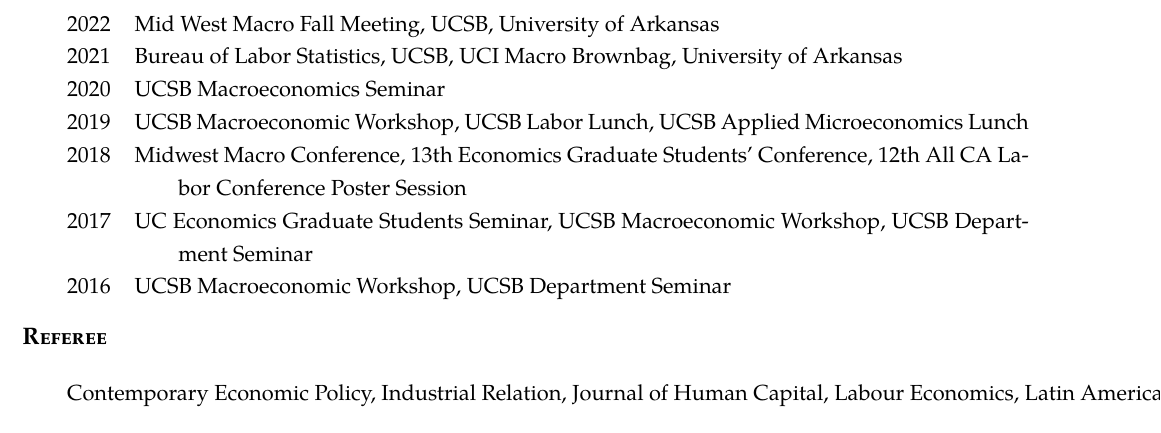
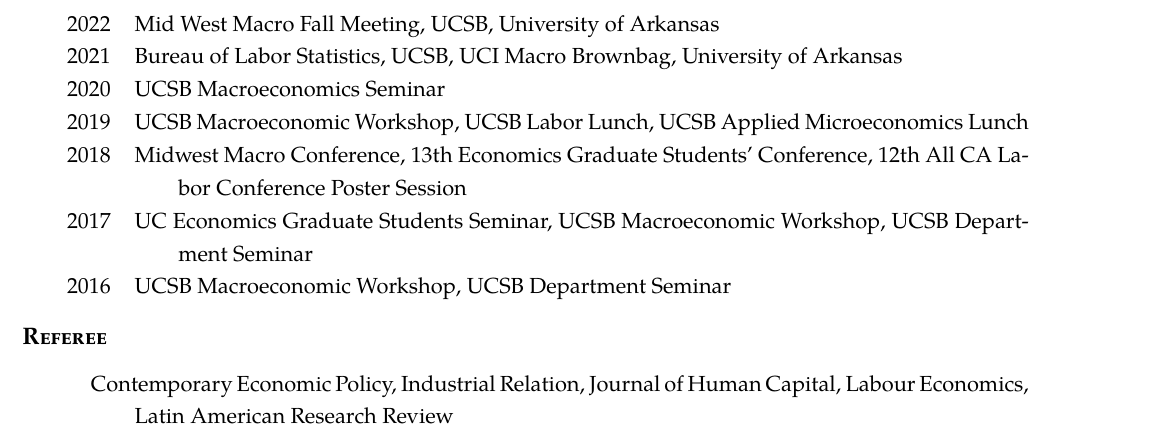
Before and after one commit to Andrew-YizhouLiu/Andrew-YizhouLiu.github.io, a LaTeX CV (files/Liu, Andrew Yizhou-CV.tex): part of page 2 of 2, cut so that both start at the same text. Compiled offline with pdfLaTeX.

Commit message:
Dec 2022 update

```diff
--- a/files/Liu, Andrew Yizhou-CV.tex
+++ b/files/Liu, Andrew Yizhou-CV.tex
@@ -218,7 +218,7 @@
 %\end{rSection}
 \begin{rSection}{Referee}
 \begin{tabularx}{\linewidth}{l >{\hangindent=2em}X}
-Contemporary Economic Policy, Industrial Relation, Journal of Human Capital, Labour Economics, Latin American Research Review
+&Contemporary Economic Policy, Industrial Relation, Journal of Human Capital, Labour Economics, Latin American Research Review
 \end{tabularx}
 \end{rSection}
 % Technical Skills
```
Also changed, not shown: files/Liu, Andrew Yizhou-CV.pdf, 1 other file.
